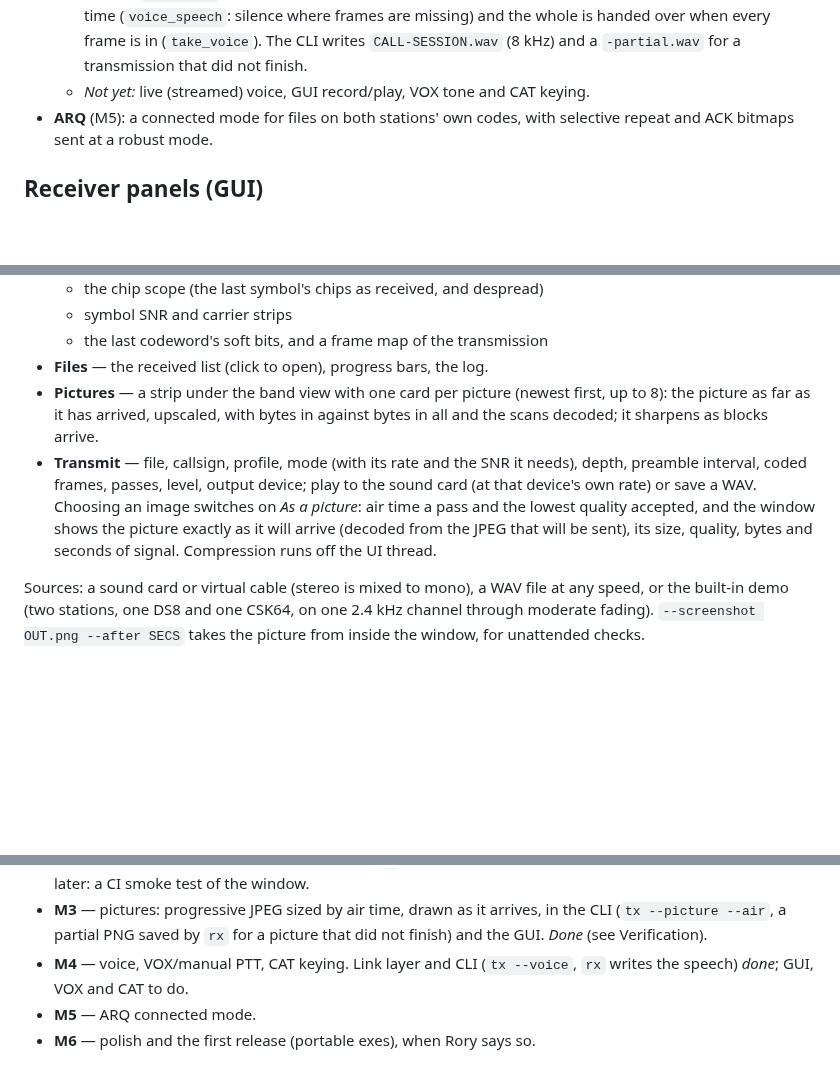
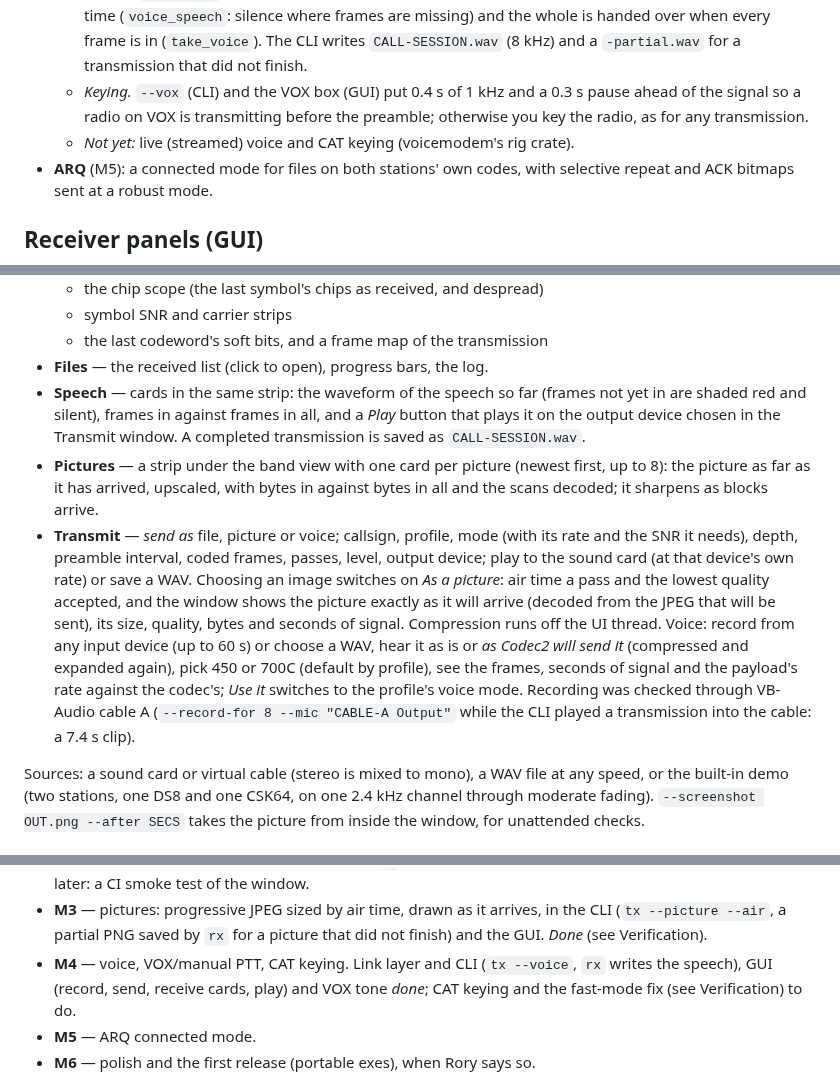
Before and after one commit to CasualArclamp/DecDSSS, a Markdown page: docs/DESIGN.md, 3 parts joined by grey strips. GitHub-like rendering; blank space fills up the shorter version.

```diff
--- a/docs/DESIGN.md
+++ b/docs/DESIGN.md
@@ -309,7 +309,10 @@ CRC-16 (headers) and CRC-32 (payload frames).
     missing) and the whole is handed over when every frame is in (`take_voice`).
     The CLI writes `CALL-SESSION.wav` (8 kHz) and a `-partial.wav` for a
     transmission that did not finish.
-  - *Not yet:* live (streamed) voice, GUI record/play, VOX tone and CAT keying.
+  - *Keying.* `--vox` (CLI) and the VOX box (GUI) put 0.4 s of 1 kHz and a 0.3 s
+    pause ahead of the signal so a radio on VOX is transmitting before the
+    preamble; otherwise you key the radio, as for any transmission.
+  - *Not yet:* live (streamed) voice and CAT keying (voicemodem's rig crate).
 - **ARQ** (M5): a connected mode for files on both stations' own codes, with
   selective repeat and ACK bitmaps sent at a robust mode.
 
@@ -335,16 +338,26 @@ hairline frames, one muted hue per quantity.
   - symbol SNR and carrier strips
   - the last codeword's soft bits, and a frame map of the transmission
 - **Files** — the received list (click to open), progress bars, the log.
+- **Speech** — cards in the same strip: the waveform of the speech so far
+  (frames not yet in are shaded red and silent), frames in against frames in
+  all, and a *Play* button that plays it on the output device chosen in the
+  Transmit window. A completed transmission is saved as `CALL-SESSION.wav`.
 - **Pictures** — a strip under the band view with one card per picture (newest
   first, up to 8): the picture as far as it has arrived, upscaled, with bytes in
   against bytes in all and the scans decoded; it sharpens as blocks arrive.
-- **Transmit** — file, callsign, profile, mode (with its rate and the SNR it
+- **Transmit** — *send as* file, picture or voice; callsign, profile, mode (with its rate and the SNR it
   needs), depth, preamble interval, coded frames, passes, level, output device;
   play to the sound card (at that device's own rate) or save a WAV. Choosing an
   image switches on *As a picture*: air time a pass and the lowest quality
   accepted, and the window shows the picture exactly as it will arrive (decoded
   from the JPEG that will be sent), its size, quality, bytes and seconds of
-  signal. Compression runs off the UI thread.
+  signal. Compression runs off the UI thread. Voice: record from any input
+  device (up to 60 s) or choose a WAV, hear it as is or *as Codec2 will send it*
+  (compressed and expanded again), pick 450 or 700C (default by profile), see the
+  frames, seconds of signal and the payload's rate against the codec's; *Use it*
+  switches to the profile's voice mode. Recording was checked through VB-Audio
+  cable A (`--record-for 8 --mic "CABLE-A Output"` while the CLI played a
+  transmission into the cable: a 7.4 s clip).
 
 Sources: a sound card or virtual cable (stereo is mixed to mono), a WAV file at
 any speed, or the built-in demo (two stations, one DS8 and one CSK64, on one
@@ -391,7 +404,8 @@ silent.
   the CLI (`tx --picture --air`, a partial PNG saved by `rx` for a picture that
   did not finish) and the GUI. *Done* (see Verification).
 - **M4** — voice, VOX/manual PTT, CAT keying. Link layer and CLI (`tx --voice`,
-  `rx` writes the speech) *done*; GUI, VOX and CAT to do.
+  `rx` writes the speech), GUI (record, send, receive cards, play) and VOX tone
+  *done*; CAT keying and the fast-mode fix (see Verification) to do.
 - **M5** — ARQ connected mode.
 - **M6** — polish and the first release (portable exes), when Rory says so.
 
```
Also changed, not shown: other parts of docs/DESIGN.md (+1 -1 lines), README.md (+8 -5 lines), docs/gui-demo.png, 13 other files.
